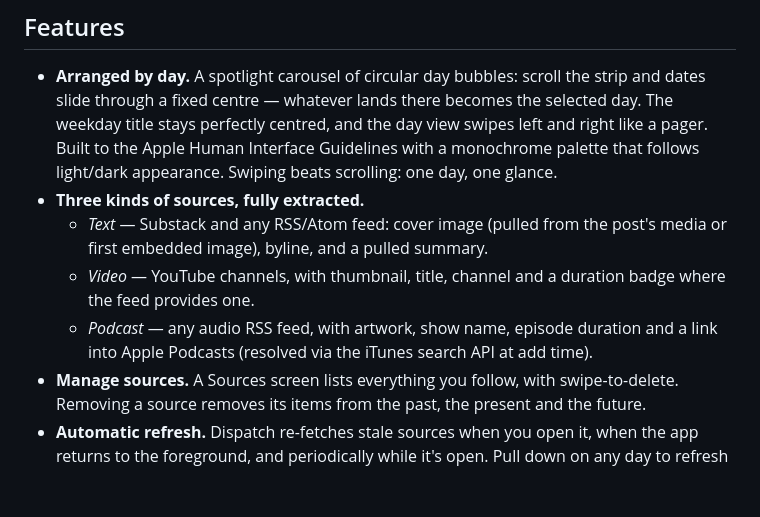
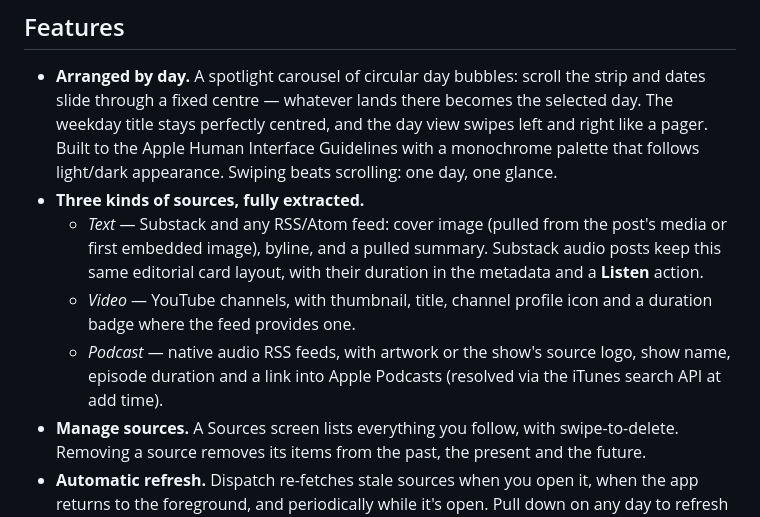
Before and after one commit to gbrlpzz/dispatch, a Markdown page: README.md, the part around the change. Drawn GitHub-style; blank space fills up the shorter version.

Commit message:
Refine feed cards and source metadata

```diff
--- a/README.md
+++ b/README.md
@@ -35,11 +35,13 @@ Everything runs in your browser and everything stays on your device:
 - **Three kinds of sources, fully extracted.**
   - *Text* — Substack and any RSS/Atom feed: cover image (pulled from the
     post's media or first embedded image), byline, and a pulled summary.
-  - *Video* — YouTube channels, with thumbnail, title, channel and a duration
-    badge where the feed provides one.
-  - *Podcast* — any audio RSS feed, with artwork, show name, episode duration
-    and a link into Apple Podcasts (resolved via the iTunes search API at add
-    time).
+    Substack audio posts keep this same editorial card layout, with their
+    duration in the metadata and a **Listen** action.
+  - *Video* — YouTube channels, with thumbnail, title, channel profile icon
+    and a duration badge where the feed provides one.
+  - *Podcast* — native audio RSS feeds, with artwork or the show's source logo,
+    show name, episode duration and a link into Apple Podcasts (resolved via
+    the iTunes search API at add time).
 - **Manage sources.** A Sources screen lists everything you follow, with
   swipe-to-delete. Removing a source removes its items from the past, the
   present and the future.
```
